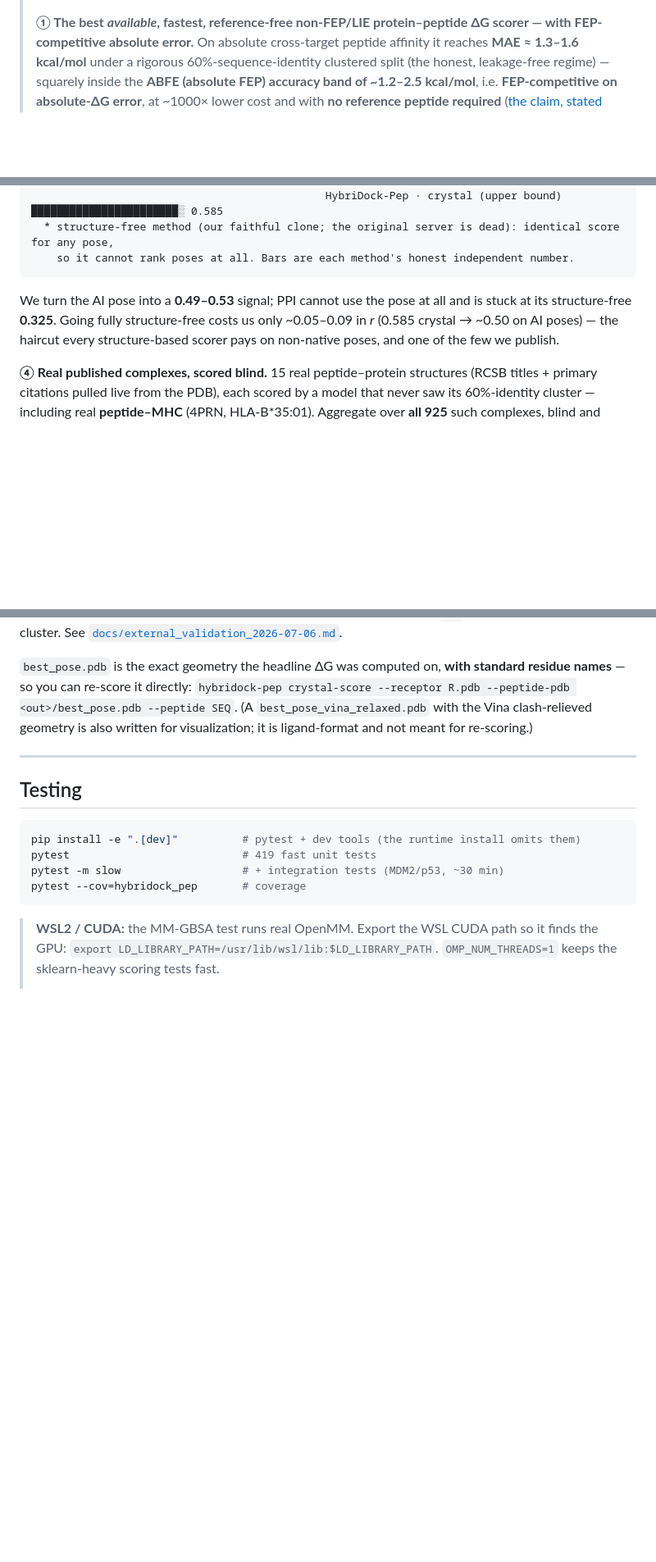
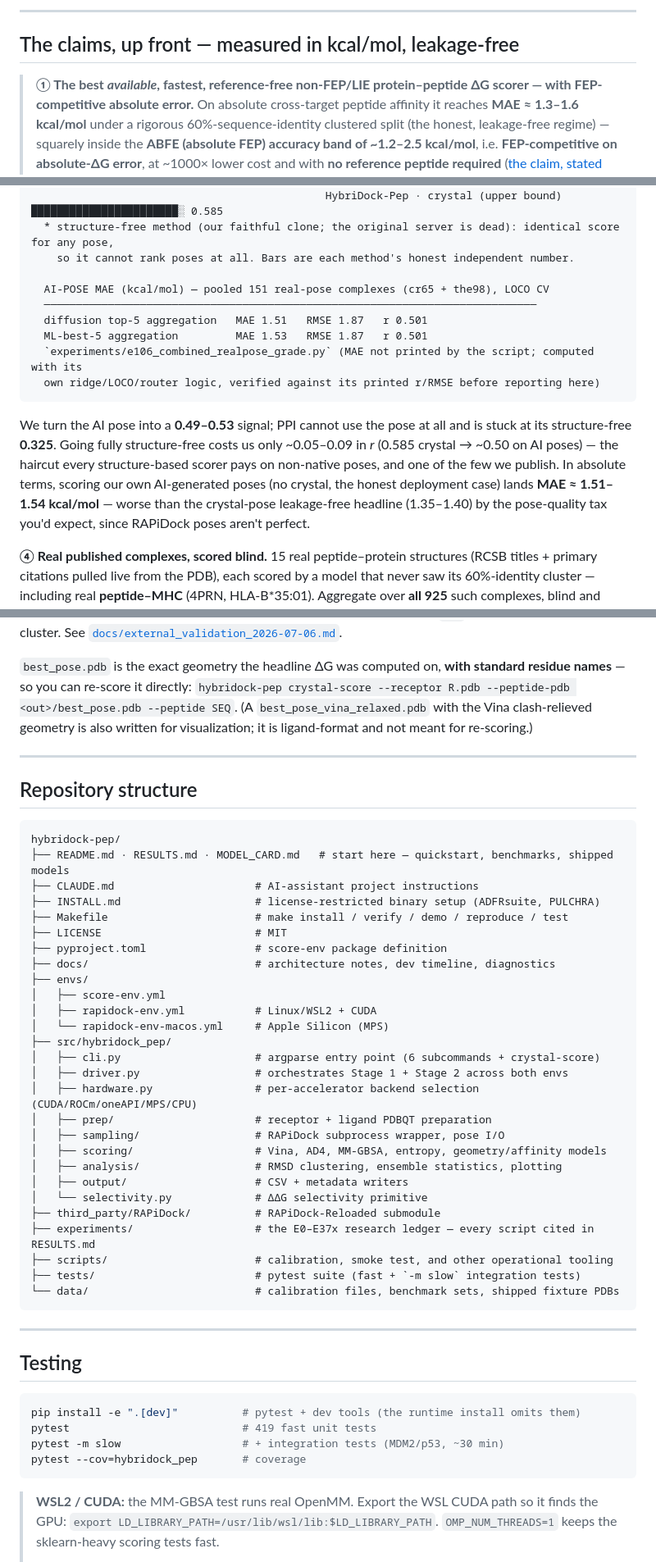
Before and after one commit to Tasty-Ramen2010/hybridock-pep, a Markdown page: README.md, 3 parts joined by grey strips. Shown at 82% size. Drawn GitHub-style; blank space fills up the shorter version.

````diff
--- a/README.md
+++ b/README.md
@@ -17,3 +95,6 @@
+---
+
+## The claims, up front — measured in kcal/mol, leakage-free
 >
 > **①  The best *available*, fastest, reference-free non-FEP/LIE protein–peptide ΔG scorer — with FEP-competitive
 > absolute error.**
@@ -189,12 +270,21 @@ returns the *same* score for any pose and cannot tell a good AI pose from a bad
                                               HybriDock-Pep · crystal (upper bound) ███████████████████████░ 0.585
   * structure-free method (our faithful clone; the original server is dead): identical score for any pose,
     so it cannot rank poses at all. Bars are each method's honest independent number.
+
+  AI-POSE MAE (kcal/mol) — pooled 151 real-pose complexes (cr65 + the98), LOCO CV
+  ─────────────────────────────────────────────────────────────────────────────
+  diffusion top-5 aggregation   MAE 1.51   RMSE 1.87   r 0.501
+  ML-best-5 aggregation         MAE 1.53   RMSE 1.87   r 0.501
+  `experiments/e106_combined_realpose_grade.py` (MAE not printed by the script; computed with its
+  own ridge/LOCO/router logic, verified against its printed r/RMSE before reporting here)
 ```
 
 We turn the AI pose into a **0.49–0.53** signal; PPI cannot use the pose at all and is stuck at its
 structure-free **0.325**. Going fully structure-free costs us only ~0.05–0.09 in *r* (0.585 crystal → ~0.50
 on AI poses) — the haircut every structure-based scorer pays on non-native poses, and one of the few we
-publish.
+publish. In absolute terms, scoring our own AI-generated poses (no crystal, the honest deployment case)
+lands **MAE ≈ 1.51–1.54 kcal/mol** — worse than the crystal-pose leakage-free headline (1.35–1.40) by the
+pose-quality tax you'd expect, since RAPiDock poses aren't perfect.
 
 **④ Real published complexes, scored blind.** 15 real peptide–protein structures (RCSB titles + primary
 citations pulled live from the PDB), each scored by a model that never saw its 60%-identity cluster —
@@ -578,6 +668,40 @@ visualization; it is ligand-format and not meant for re-scoring.)
 
 ---
 
+## Repository structure
+
+```
+hybridock-pep/
+├── README.md · RESULTS.md · MODEL_CARD.md   # start here — quickstart, benchmarks, shipped models
+├── CLAUDE.md                      # AI-assistant project instructions
+├── INSTALL.md                     # license-restricted binary setup (ADFRsuite, PULCHRA)
+├── Makefile                       # make install / verify / demo / reproduce / test
+├── LICENSE                        # MIT
+├── pyproject.toml                 # score-env package definition
+├── docs/                          # architecture notes, dev timeline, diagnostics
+├── envs/
+│   ├── score-env.yml
+│   ├── rapidock-env.yml           # Linux/WSL2 + CUDA
+│   └── rapidock-env-macos.yml     # Apple Silicon (MPS)
+├── src/hybridock_pep/
+│   ├── cli.py                     # argparse entry point (6 subcommands + crystal-score)
+│   ├── driver.py                  # orchestrates Stage 1 + Stage 2 across both envs
+│   ├── hardware.py                # per-accelerator backend selection (CUDA/ROCm/oneAPI/MPS/CPU)
+│   ├── prep/                      # receptor + ligand PDBQT preparation
+│   ├── sampling/                  # RAPiDock subprocess wrapper, pose I/O
+│   ├── scoring/                   # Vina, AD4, MM-GBSA, entropy, geometry/affinity models
+│   ├── analysis/                  # RMSD clustering, ensemble statistics, plotting
+│   ├── output/                    # CSV + metadata writers
+│   └── selectivity.py             # ΔΔG selectivity primitive
+├── third_party/RAPiDock/          # RAPiDock-Reloaded submodule
+├── experiments/                   # the E0–E37x research ledger — every script cited in RESULTS.md
+├── scripts/                       # calibration, smoke test, and other operational tooling
+├── tests/                         # pytest suite (fast + `-m slow` integration tests)
+└── data/                          # calibration files, benchmark sets, shipped fixture PDBs
+```
+
+---
+
 ## Testing
 
 ```bash
````
Also changed, not shown: other parts of README.md (+80 -2 lines), RESULTS.md (+1 -1 lines).
